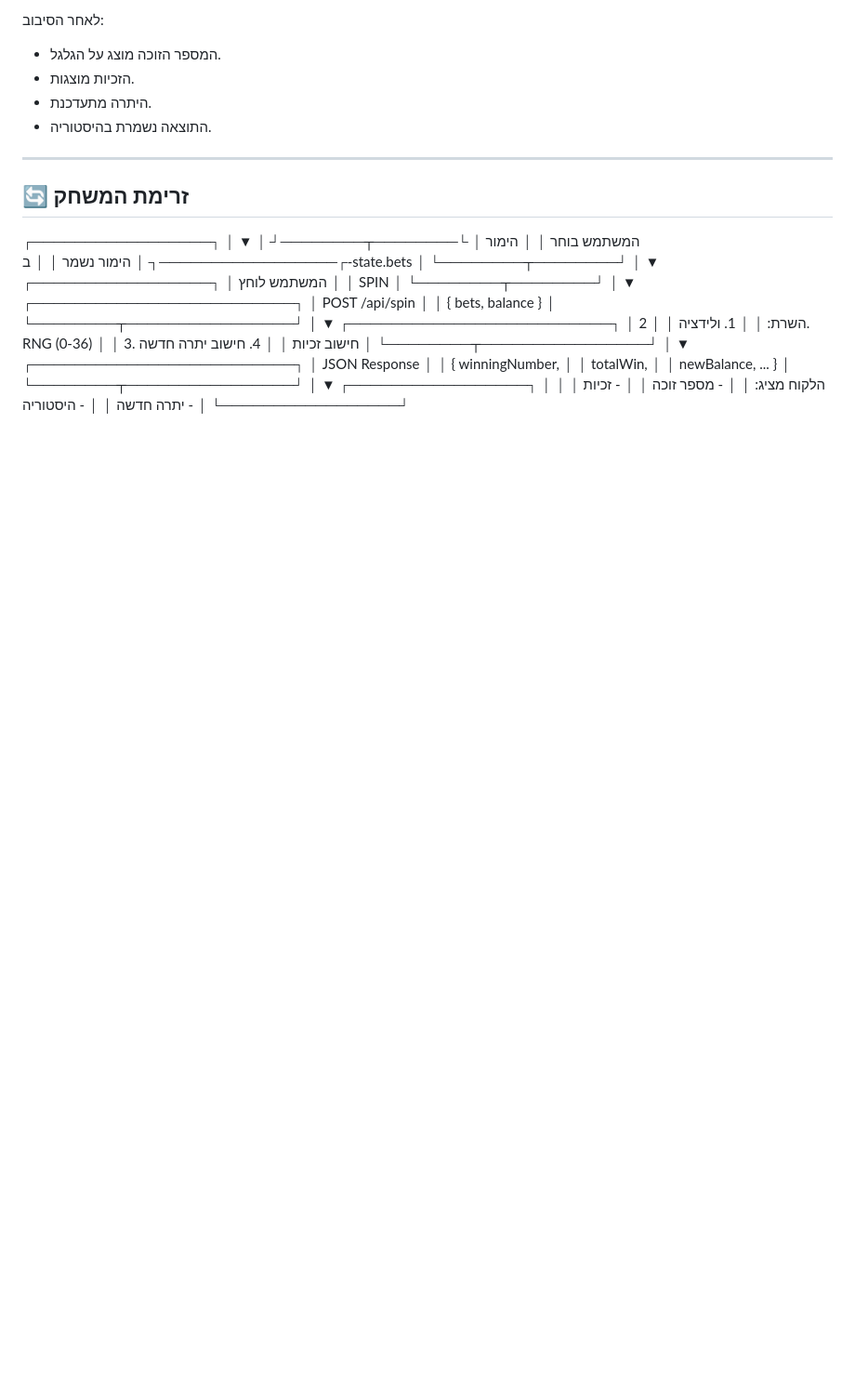
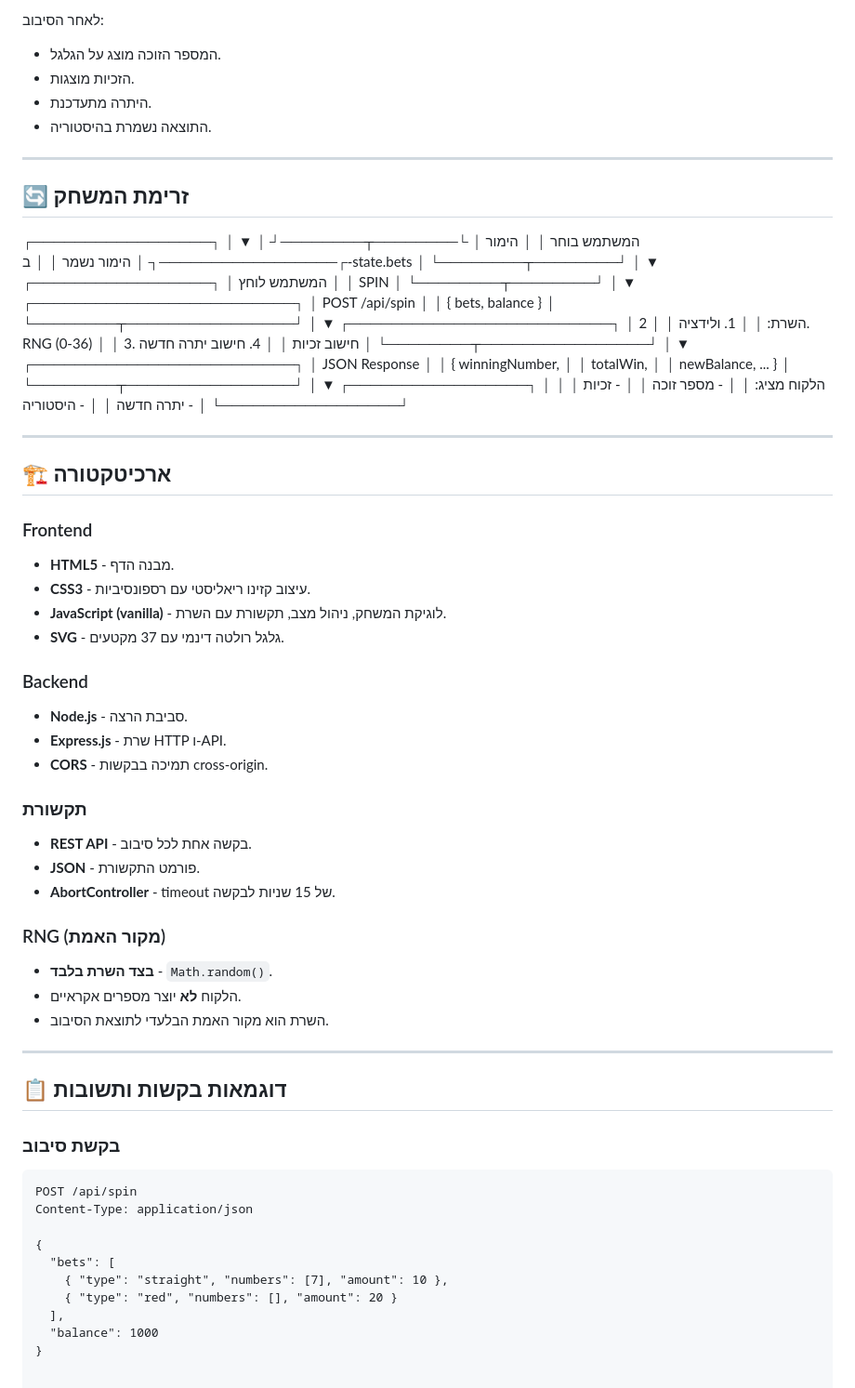
Before and after one commit to shalev7948/roulette-game-0.3, a Markdown page: roulette-game 0.3/README.md, the part around the change. Shown at 93% size. Rendered like a GitHub page; blank space fills up the shorter version.

````diff
--- a/roulette-game 0.3/README.md
+++ b/roulette-game 0.3/README.md
@@ -120,3 +120,47 @@ npm start
 │ - יתרה חדשה │
 │ - היסטוריה │
 └─────────────────┘
+
+
+
+---
+
+## 🏗️ ארכיטקטורה
+
+### Frontend
+- **HTML5** - מבנה הדף.
+- **CSS3** - עיצוב קזינו ריאליסטי עם רספונסיביות.
+- **JavaScript (vanilla)** - לוגיקת המשחק, ניהול מצב, תקשורת עם השרת.
+- **SVG** - גלגל רולטה דינמי עם 37 מקטעים.
+
+### Backend
+- **Node.js** - סביבת הרצה.
+- **Express.js** - שרת HTTP ו-API.
+- **CORS** - תמיכה בבקשות cross-origin.
+
+### תקשורת
+- **REST API** - בקשה אחת לכל סיבוב.
+- **JSON** - פורמט התקשורת.
+- **AbortController** - timeout של 15 שניות לבקשה.
+
+### RNG (מקור האמת)
+- **בצד השרת בלבד** - `Math.random()`.
+- הלקוח **לא** יוצר מספרים אקראיים.
+- השרת הוא מקור האמת הבלעדי לתוצאת הסיבוב.
+
+---
+
+## 📋 דוגמאות בקשות ותשובות
+
+### בקשת סיבוב
+```http
+POST /api/spin
+Content-Type: application/json
+
+{
+  "bets": [
+    { "type": "straight", "numbers": [7], "amount": 10 },
+    { "type": "red", "numbers": [], "amount": 20 }
+  ],
+  "balance": 1000
+}
````
